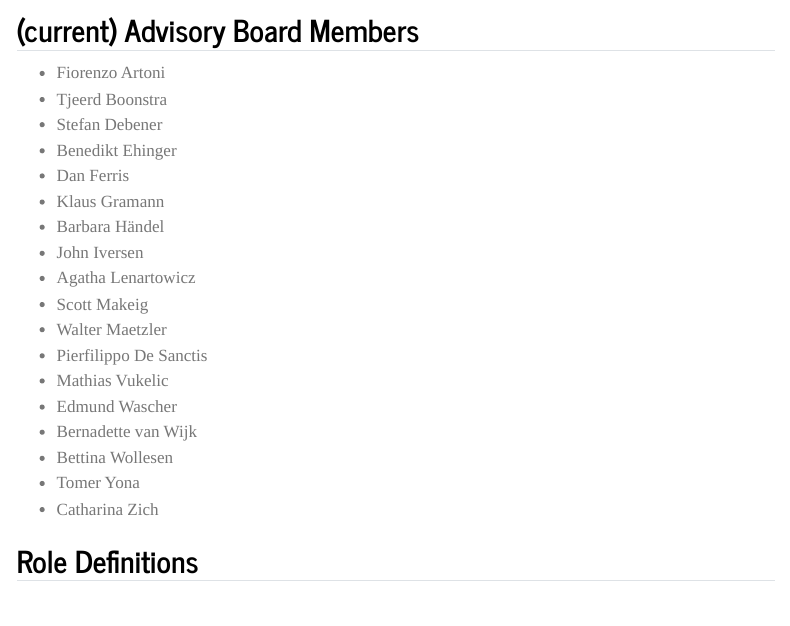
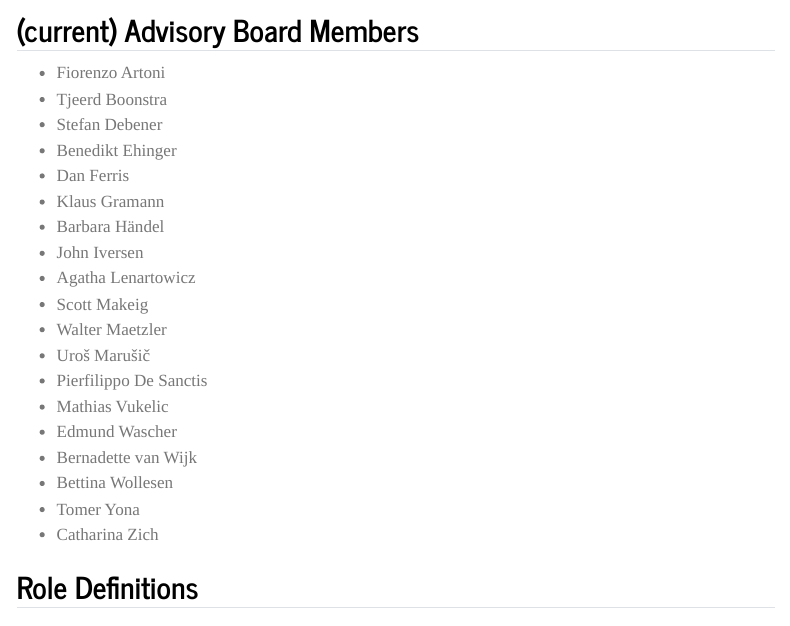
Before and after one commit to JuliusWelzel/eegmanysteps, a Quarto document (team.qmd): the page in a window 1100 px wide, from 510 px down. Rendered offline with R 4.5, knitr and Pandoc in place of Quarto, with nearby package versions; menus at the side of the page are left out.

Commit message:
[ADD] Uros to AB

```diff
--- a/team.qmd
+++ b/team.qmd
@@ -31,6 +31,7 @@ The definition of roles and responsibilities can be found at the bottom of this
 - Agatha Lenartowicz
 - Scott Makeig
 - Walter Maetzler
+- Uroš Marušič
 - Pierfilippo De Sanctis
 - Mathias Vukelic
 - Edmund Wascher
```
